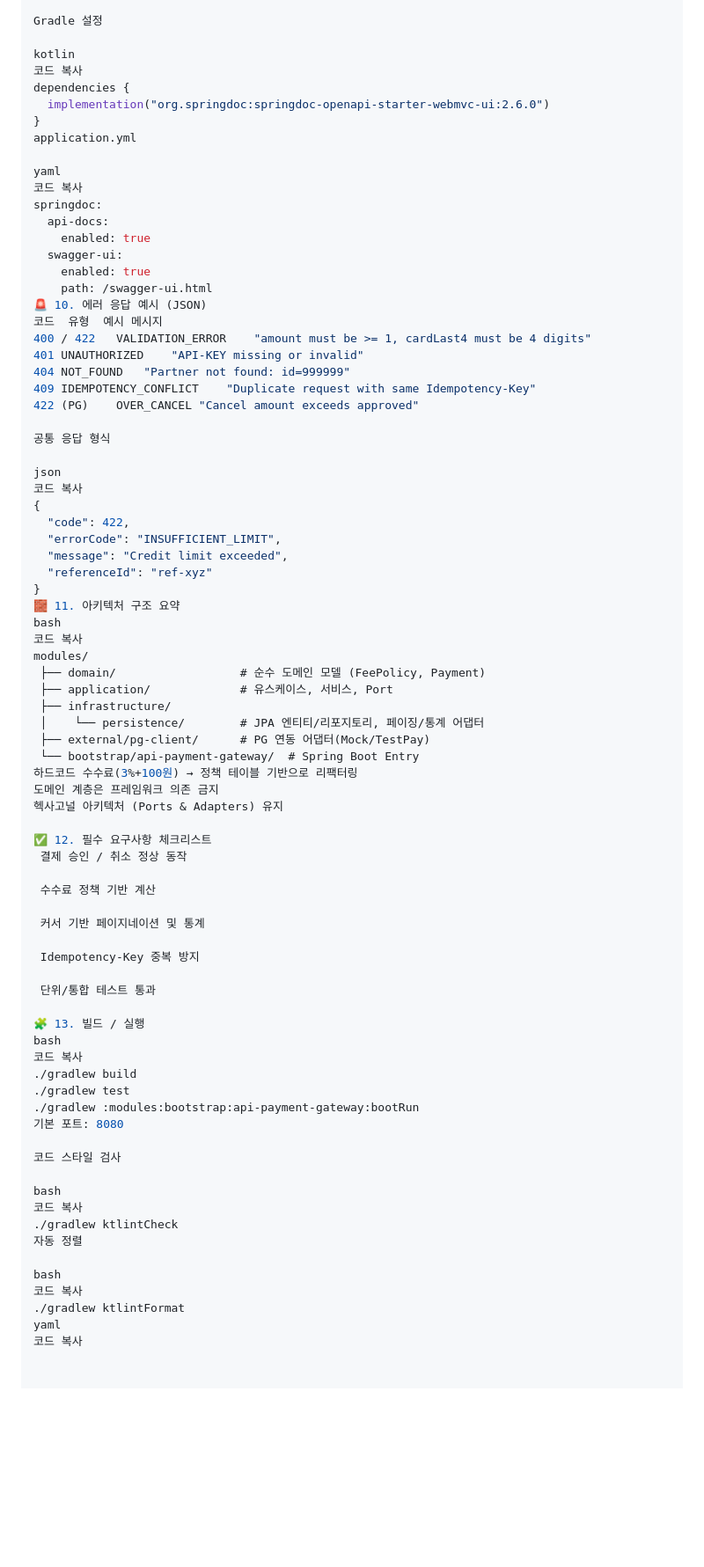
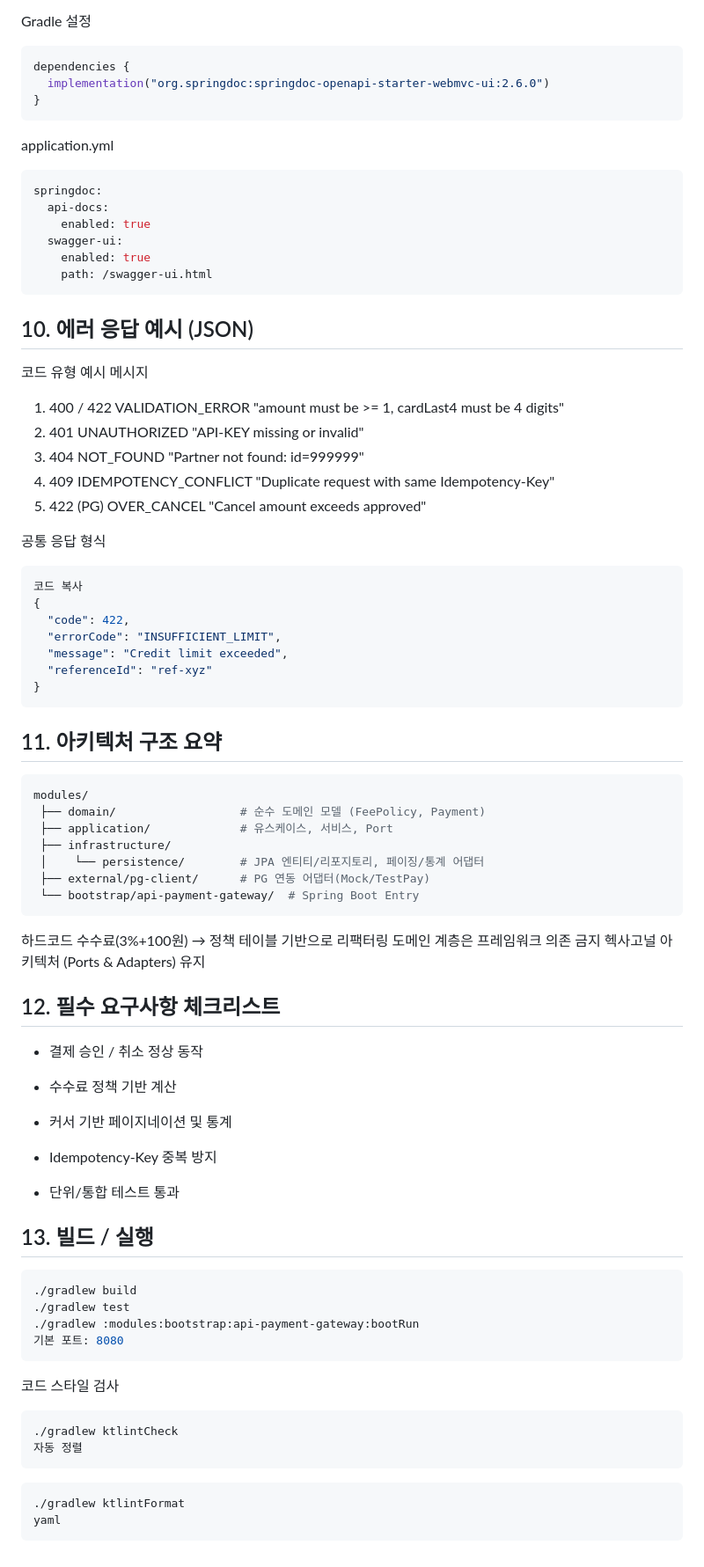
Before and after one commit to hyeonji826/backend-test-v1, a Markdown page: README.md, the part around one of its changes. Shown at 88% size. Rendered like a GitHub page; blank space fills up the shorter version.

````diff
--- a/README.md
+++ b/README.md
@@ -155,32 +163,33 @@ OpenAPI Spec	http://localhost:8080/v3/api-docs
 
 Gradle 설정
 
-kotlin
-코드 복사
+```kotlin
 dependencies {
   implementation("org.springdoc:springdoc-openapi-starter-webmvc-ui:2.6.0")
 }
+```
 application.yml
 
-yaml
-코드 복사
+```yaml
 springdoc:
   api-docs:
     enabled: true
   swagger-ui:
     enabled: true
     path: /swagger-ui.html
-🚨 10. 에러 응답 예시 (JSON)
+```
+
+## 10. 에러 응답 예시 (JSON)
 코드	유형	예시 메시지
-400 / 422	VALIDATION_ERROR	"amount must be >= 1, cardLast4 must be 4 digits"
-401	UNAUTHORIZED	"API-KEY missing or invalid"
-404	NOT_FOUND	"Partner not found: id=999999"
-409	IDEMPOTENCY_CONFLICT	"Duplicate request with same Idempotency-Key"
-422 (PG)	OVER_CANCEL	"Cancel amount exceeds approved"
+1. 400 / 422	VALIDATION_ERROR	"amount must be >= 1, cardLast4 must be 4 digits"
+2. 401	UNAUTHORIZED	"API-KEY missing or invalid"
+3. 404	NOT_FOUND	"Partner not found: id=999999"
+4. 409	IDEMPOTENCY_CONFLICT	"Duplicate request with same Idempotency-Key"
+5. 422 (PG)	OVER_CANCEL	"Cancel amount exceeds approved"
 
 공통 응답 형식
 
-json
+```json
 코드 복사
 {
   "code": 422,
@@ -188,9 +197,9 @@ json
   "message": "Credit limit exceeded",
   "referenceId": "ref-xyz"
 }
-🧱 11. 아키텍처 구조 요약
-bash
-코드 복사
+```
+## 11. 아키텍처 구조 요약
+```bash
 modules/
  ├── domain/                  # 순수 도메인 모델 (FeePolicy, Payment)
  ├── application/             # 유스케이스, 서비스, Port
@@ -198,38 +207,37 @@ modules/
  │    └── persistence/        # JPA 엔티티/리포지토리, 페이징/통계 어댑터
  ├── external/pg-client/      # PG 연동 어댑터(Mock/TestPay)
  └── bootstrap/api-payment-gateway/  # Spring Boot Entry
+```
 하드코드 수수료(3%+100원) → 정책 테이블 기반으로 리팩터링
 도메인 계층은 프레임워크 의존 금지
 헥사고널 아키텍처 (Ports & Adapters) 유지
 
-✅ 12. 필수 요구사항 체크리스트
- 결제 승인 / 취소 정상 동작
+## 12. 필수 요구사항 체크리스트
+ - 결제 승인 / 취소 정상 동작
 
- 수수료 정책 기반 계산
+ - 수수료 정책 기반 계산
 
- 커서 기반 페이지네이션 및 통계
+ - 커서 기반 페이지네이션 및 통계
 
- Idempotency-Key 중복 방지
+ - Idempotency-Key 중복 방지
 
- 단위/통합 테스트 통과
+ - 단위/통합 테스트 통과
 
-🧩 13. 빌드 / 실행
-bash
-코드 복사
+## 13. 빌드 / 실행
+```bash
 ./gradlew build
 ./gradlew test
 ./gradlew :modules:bootstrap:api-payment-gateway:bootRun
 기본 포트: 8080
+```
 
 코드 스타일 검사
 
-bash
-코드 복사
+```bash
 ./gradlew ktlintCheck
 자동 정렬
-
-bash
-코드 복사
+```
+```bash
 ./gradlew ktlintFormat
 yaml
-코드 복사
+```
````
Also changed, not shown: other parts of README.md (+43 -35 lines).
